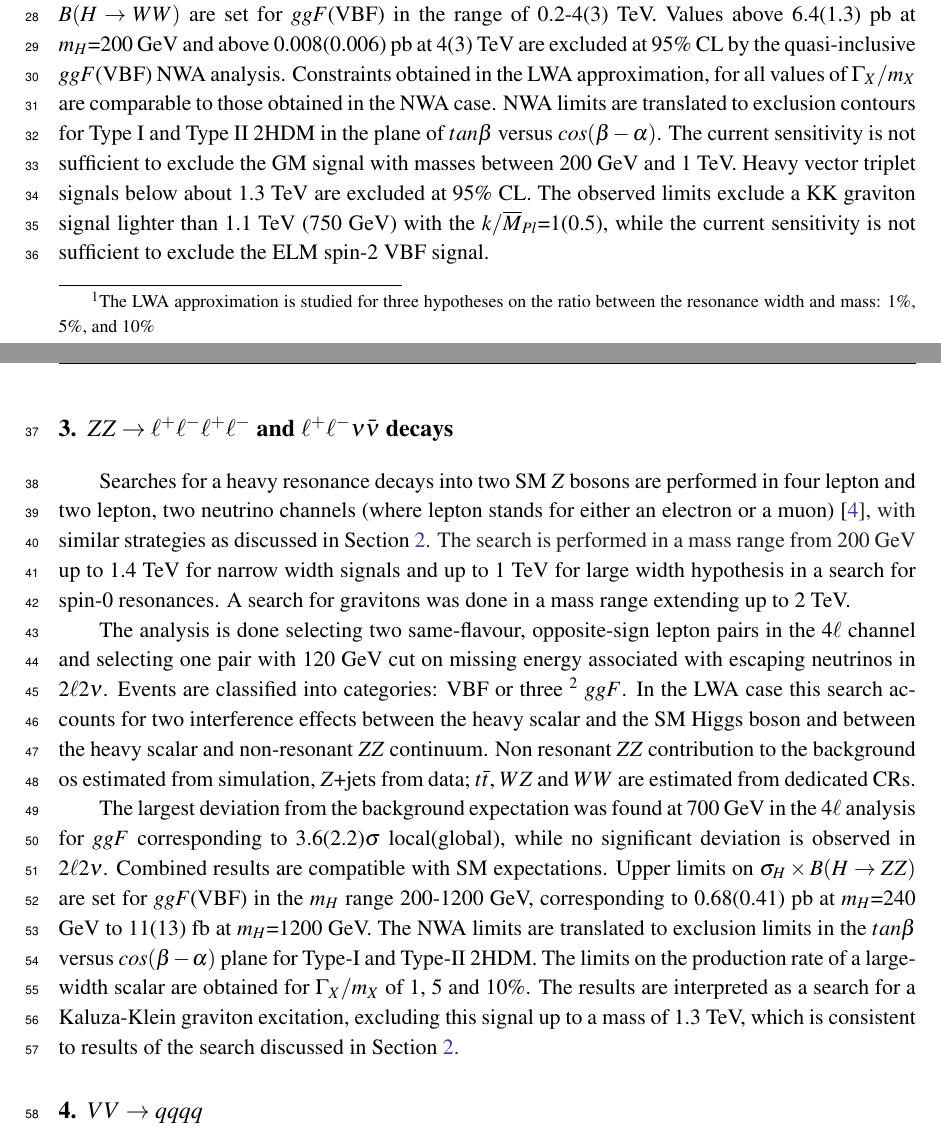
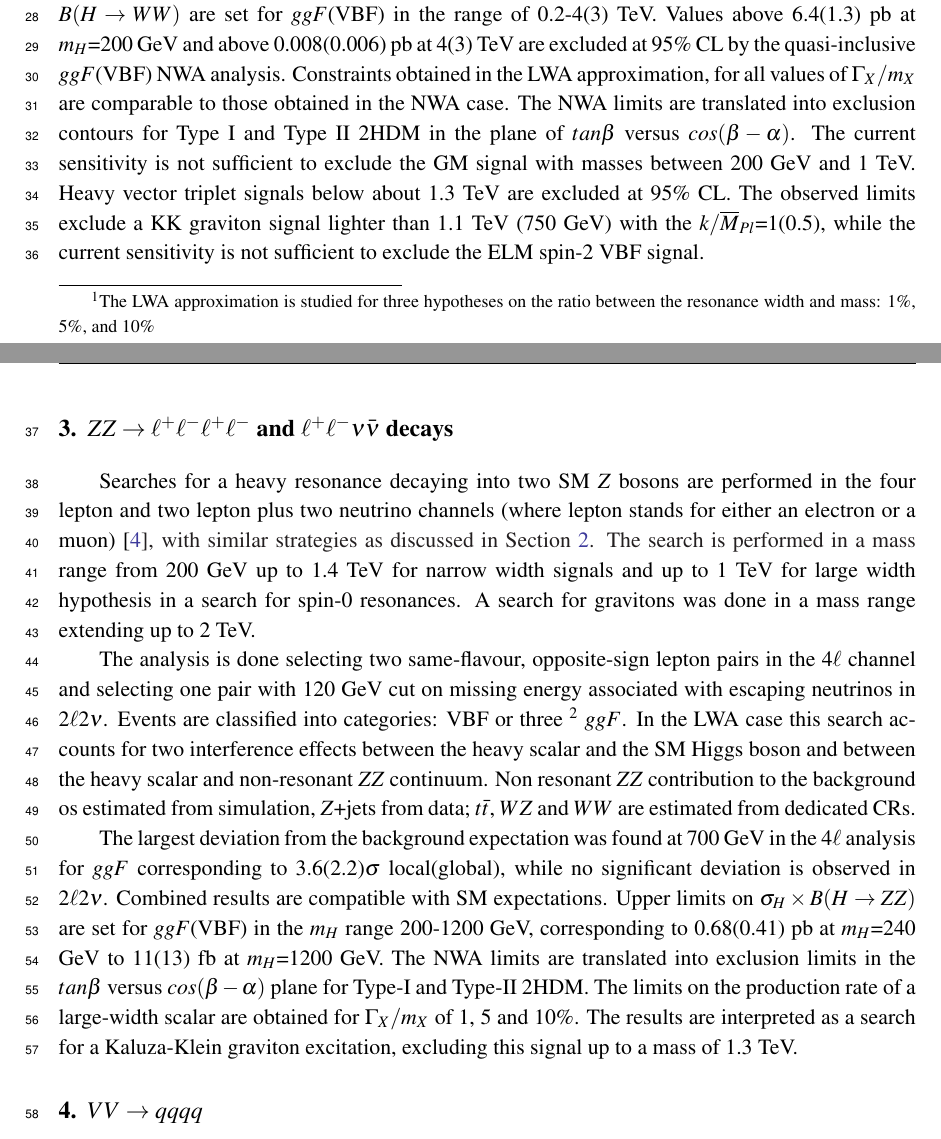
Before and after one commit to grevtsovkirill/ICHEP2018, a LaTeX document (ichep_proc.tex): two parts of pages 2 and 3 of 5, joined at a grey line, cut so that both start at the same text. Compiled offline with pdfLaTeX.

Commit message:
add reviewer suggestions v2

```diff
--- a/ichep_proc.tex
+++ b/ichep_proc.tex
@@ -79,14 +79,15 @@ Values above 6.4(1.3) pb at $m_H$=200 GeV and above 0.008(0.006) pb at 4(3) TeV
 % For the LWA 15\% case, the upper exclusion limit ranges between 5.2 pb (1.3 pb) at m H = 200 GeV and 0.02 pb (0.006 pb) at 4 (3) TeV for the $ggF$(VBF) signals.
 %Limits are set for signal widths of 5, 10 and 15\% that are compatible with the NWA one.
 Constraints obtained in the LWA approximation, for all values of $\Gamma_X/m_X$ are comparable to those obtained in the NWA case.
-NWA limits are translated to exclusion contours  for Type I and Type II 2HDM in the plane of $tan \beta$ versus $cos(\beta-\alpha)$.
+The NWA limits are translated into exclusion contours  for Type I and Type II 2HDM in the plane of $tan \beta$ versus $cos(\beta-\alpha)$.
 The current sensitivity is not sufficient to exclude the GM signal with masses between 200 GeV and 1 TeV.
 Heavy vector triplet signals below about 1.3 TeV are excluded at 95\% CL.
 The observed limits exclude a KK graviton signal lighter than 1.1 TeV (750 GeV) with the $k/\overline{M}_{Pl}$=1(0.5), while the current sensitivity is not sufficient to exclude the ELM spin-2 VBF signal.
 
 \section{$ZZ\rightarrow \ell^+\ell^-\ell^+\ell^-$ and $\ell^+\ell^-\nu\bar{\nu}$ decays} %l+l?l+l?
 \label{sec:ZZ}
-Searches for a heavy resonance decays into two SM $Z$ bosons are performed in four lepton and two lepton, two neutrino channels (where lepton stands for either an electron or a muon)~\cite{HIGG-2016-19}, with similar strategies as discussed in Section~\ref{sec:WW}.
+ Searches for a heavy resonance decaying into two SM $Z$ bosons are performed in the four lepton and two lepton plus two neutrino channels (where lepton stands for either an electron or a muon)~\cite{HIGG-2016-19}, with similar strategies as discussed in Section~\ref{sec:WW}.
+%Searches for a heavy resonance decays into two SM $Z$ bosons are performed in four lepton and two lepton, two neutrino channels (where lepton stands for either an electron or a muon)~\cite{HIGG-2016-19}, with similar strategies as discussed in Section~\ref{sec:WW}.
 The search is performed in a mass range from 200~GeV up to 1.4 TeV for narrow width signals and up to 1 TeV for large width hypothesis in a search for spin-0 resonances. A search for gravitons was done in a mass range extending up to 2 TeV.
 
 The analysis is done selecting two same-flavour, opposite-sign lepton pairs in the $4\ell$ channel and selecting one pair with 120 GeV cut on missing energy associated with escaping neutrinos in $2\ell2\nu$.
@@ -102,9 +103,9 @@ Non resonant $ZZ$ contribution to the background os estimated from simulation, $
 
 The largest deviation from the background expectation was found at 700 GeV in the $4\ell$ analysis for $ggF$ corresponding to 3.6(2.2)$\sigma$ local(global), while no significant deviation is observed in $2\ell2\nu$. Combined results are compatible with SM expectations.
 Upper limits on $\sigma_H \times B(H\rightarrow ZZ)$ are set for $ggF$(VBF) in the $m_H$ range 200-1200 GeV, corresponding to 0.68(0.41) pb at $m_H$=240 GeV to 11(13) fb at $m_H$=1200 GeV.
-The NWA limits are translated to exclusion limits in the $tan \beta$ versus $cos(\beta-\alpha)$ plane for Type-I and Type-II 2HDM.
+The NWA limits are translated into exclusion limits in the $tan \beta$ versus $cos(\beta-\alpha)$ plane for Type-I and Type-II 2HDM.
 The limits on the production rate of a large-width scalar are obtained for $\Gamma_X/m_X$ of 1, 5 and 10\%. % of the mass of the resonance.
-The results are interpreted as a search for a Kaluza-Klein graviton excitation, excluding this signal up to a mass of 1.3 TeV, which is consistent to results of the search discussed in Section~\ref{sec:WW}.
+The results are interpreted as a search for a Kaluza-Klein graviton excitation, excluding this signal up to a mass of 1.3 TeV. %, which is consistent to results of the search discussed in Section~\ref{sec:WW}.
 
 
 %\section{Hadronic decays of $WW, WZ$ or $ZZ$ boson pairs}
```
Also changed, not shown: ichep_proc.pdf, ichep_proc.tex (2 more changed lines).
